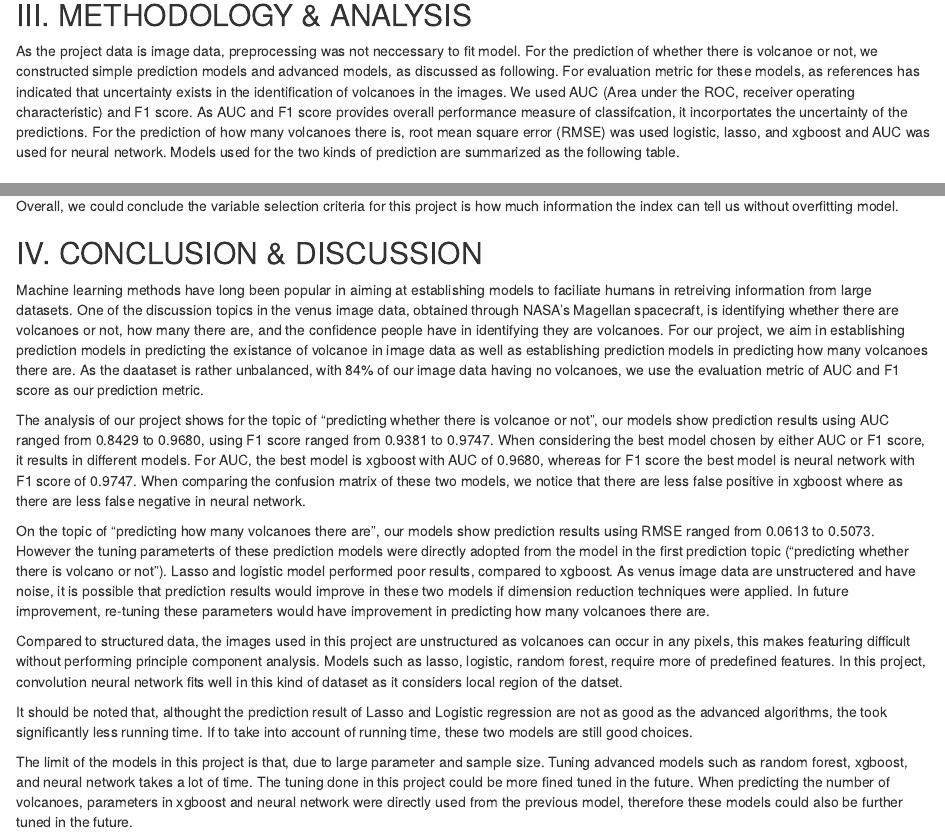
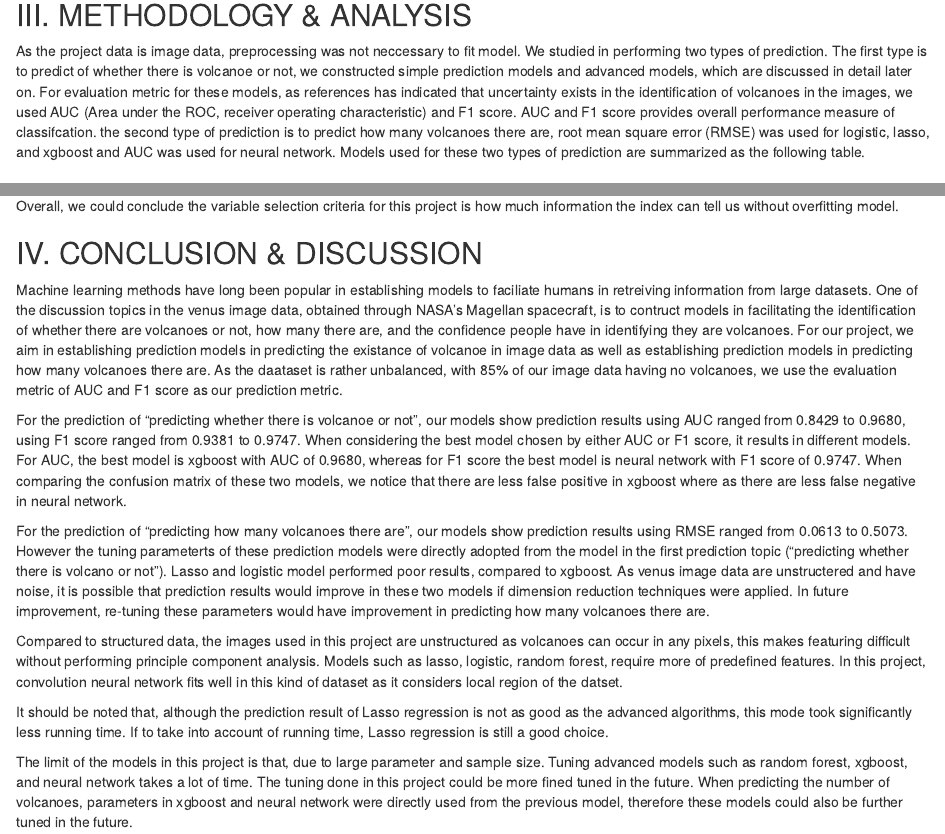
Before and after one commit to wanghao98/Volcanoes-Project, an R Markdown document (FINAL.Rmd): the page in a window 1100 px wide, from 3710 px down, and a second part further down, joined at a grey line. Rendered offline with R 4.5, knitr and Pandoc, with nearby package versions; drawn as R Markdown's standard HTML page in place of the format the file asks for; some code elsewhere in the file could not run offline; a font, style sheet, LaTeX package, included part or bibliography that could not be used is replaced or left out.

Commit message:
fix typos

````diff
--- a/FINAL.Rmd
+++ b/FINAL.Rmd
@@ -217,7 +217,7 @@ ggplot(train_y, aes(x = Number.Volcanoes, fill = Number.Volcanoes)) +
 ```
 ## III. METHODOLOGY & ANALYSIS
 
-As the project data is image data, preprocessing was not neccessary to fit model. For the prediction of whether there is volcanoe or not, we constructed simple prediction models and advanced models, as discussed as following. For evaluation metric for these models, as references has indicated that uncertainty exists in the identification of volcanoes in the images. We used AUC (Area under the ROC, receiver operating characteristic) and F1 score. As AUC and F1 score provides overall performance measure of classifcation, it incorportates the uncertainty of the predictions.  For the prediction of how many volcanoes there is, root mean square error (RMSE) was used logistic, lasso, and xgboost and AUC was used for neural network. Models used for the two kinds of prediction are summarized as the following table.
+As the project data is image data, preprocessing was not neccessary to fit model. We studied in performing two types of prediction. The first type is to predict of whether there is volcanoe or not, we constructed simple prediction models and advanced models, which are discussed in detail later on. For evaluation metric for these models, as references has indicated that uncertainty exists in the identification of volcanoes in the images, we used AUC (Area under the ROC, receiver operating characteristic) and F1 score. AUC and F1 score provides overall performance measure of classifcation.  the second type of prediction is to predict how many volcanoes there are, root mean square error (RMSE) was used for logistic, lasso, and xgboost and AUC was used for neural network. Models used for these two types of prediction are summarized as the following table.
 
 \begin{center}
 \begin{tabular}{cccll}
@@ -595,15 +595,15 @@ Overall, we could conclude the variable selection criteria for this project is h
 
 ## IV. CONCLUSION & DISCUSSION
 
-Machine learning methods have long been popular in aiming at establishing models to faciliate humans in retreiving information from large datasets. One of the discussion topics in the venus image data, obtained through NASA's Magellan spacecraft, is identifying whether there are volcanoes or not, how many there are, and the confidence people have in identifying they are volcanoes. For our project, we aim in establishing prediction models in predicting the existance of volcanoe in image data as well as establishing prediction models in predicting how many volcanoes there are. As the daataset is rather unbalanced, with 84% of our image data having no volcanoes, we use the evaluation metric of AUC and F1 score as our prediction metric.
+Machine learning methods have long been popular in establishing models to faciliate humans in retreiving information from large datasets. One of the discussion topics in the venus image data, obtained through NASA's Magellan spacecraft, is to contruct models in facilitating the identification of whether there are volcanoes or not, how many there are, and the confidence people have in identifying they are volcanoes. For our project, we aim in establishing prediction models in predicting the existance of volcanoe in image data as well as establishing prediction models in predicting how many volcanoes there are. As the daataset is rather unbalanced, with 85% of our image data having no volcanoes, we use the evaluation metric of AUC and F1 score as our prediction metric.
 
-The analysis of our project shows for the topic of "predicting whether there is volcanoe or not", our models show prediction results using AUC ranged from 0.8429 to 0.9680, using F1 score ranged from 0.9381 to 0.9747. When considering the best model chosen by either AUC or F1 score, it results in different models. For AUC, the best model is xgboost with AUC of 0.9680, whereas for F1 score the best model is neural network with F1 score of 0.9747. When comparing the confusion matrix of these two models, we notice that there are less false positive in xgboost where as there are less false negative in neural network.
+For the prediction of "predicting whether there is volcanoe or not", our models show prediction results using AUC ranged from 0.8429 to 0.9680, using F1 score ranged from 0.9381 to 0.9747. When considering the best model chosen by either AUC or F1 score, it results in different models. For AUC, the best model is xgboost with AUC of 0.9680, whereas for F1 score the best model is neural network with F1 score of 0.9747. When comparing the confusion matrix of these two models, we notice that there are less false positive in xgboost where as there are less false negative in neural network.
 
-On the topic of "predicting how many volcanoes there are", our models show prediction results using RMSE ranged from 0.0613 to 0.5073. However the tuning parameterts of these prediction models were directly adopted from the model in the first prediction topic ("predicting whether there is volcano or not"). Lasso and logistic model performed poor results, compared to xgboost. As venus image data are unstructered and have noise, it is possible that prediction results would improve in these two models if dimension reduction techniques were applied. In future improvement, re-tuning these parameters would have improvement in predicting how many volcanoes there are.
+For the prediction of "predicting how many volcanoes there are", our models show prediction results using RMSE ranged from 0.0613 to 0.5073. However the tuning parameterts of these prediction models were directly adopted from the model in the first prediction topic ("predicting whether there is volcano or not"). Lasso and logistic model performed poor results, compared to xgboost. As venus image data are unstructered and have noise, it is possible that prediction results would improve in these two models if dimension reduction techniques were applied. In future improvement, re-tuning these parameters would have improvement in predicting how many volcanoes there are.
 
 Compared to structured data, the images used in this project are unstructured as volcanoes can occur in any pixels, this makes featuring difficult without performing principle component analysis. Models such as lasso, logistic, random forest, require more of predefined features. In this project, convolution neural network fits well in this kind of dataset as it considers local region of the datset.
 
-It should be noted that, althought the prediction result of Lasso and Logistic regression are not as good as the advanced algorithms, the took significantly less running time. If to take into account of running time, these two models are still good choices.
+It should be noted that, although the prediction result of Lasso regression is not as good as the advanced algorithms, this mode took significantly less running time. If to take into account of running time, Lasso regression is still a good choice.
 
 The limit of the models in this project is that, due to large parameter and sample size. Tuning advanced models such as random forest, xgboost, and neural network takes a lot of time. The tuning done in this project could be more fined tuned in the future. When predicting the number of volcanoes, parameters in xgboost and neural network were directly used from the previous model, therefore these models could also be further tuned in the future.
 
````
